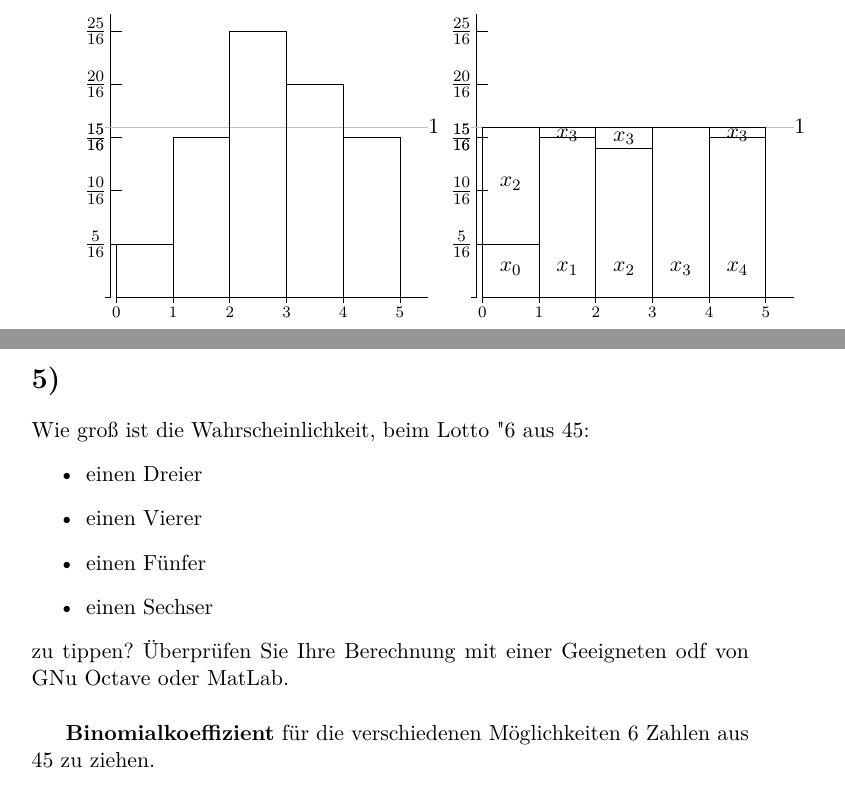
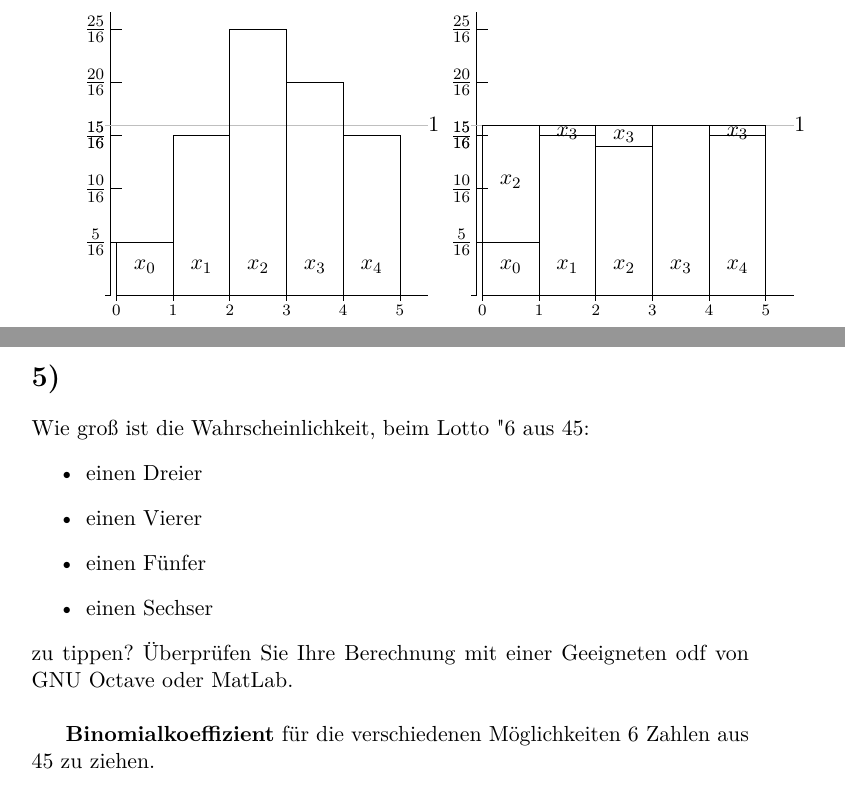
Before and after one commit to doetlingerlukas/crypto, a LaTeX document (Sheet2.tex): two parts of pages 1 and 2 of 3, joined at a grey line, cut so that both start at the same text. Compiled offline with pdfLaTeX.

Commit message:
Refactoring.

```diff
--- a/Sheet2.tex
+++ b/Sheet2.tex
@@ -63,7 +63,8 @@
 						node at (5.6 cm, 3 cm) {1};
 
 					\foreach \x/\y in {0/0.9375, 1/2.8125, 2/4.6875, 3/3.75, 4/2.8125} {
-						\draw (\x cm,0cm) rectangle (1cm + \x cm,\y cm);
+						\draw (\x cm, 0cm) rectangle (1cm + \x cm,\y cm)
+							node at (0.5cm + \x cm, 0.5cm) {$x_\x$};
 					};
 				\end{tikzpicture}
       \end{minipage}
@@ -112,7 +113,7 @@
 		\item einen Fünfer
 		\item einen Sechser
 	\end{itemize}
-	zu tippen? Überprüfen Sie Ihre Berechnung mit einer Geeigneten odf von GNu Octave oder MatLab.\\
+	zu tippen? Überprüfen Sie Ihre Berechnung mit einer Geeigneten odf von GNU Octave oder MatLab.\\
 
 	\textbf{Binomialkoeffizient} für die verschiedenen Möglichkeiten 6 Zahlen aus 45 zu ziehen.\\\\
 	\(M=\binom{45}{6} =\frac{45!}{(45-6)! * 6!}= 8.145.060\)\\\\
```
Also changed, not shown: Sheet2.tex (1 more changed lines).
